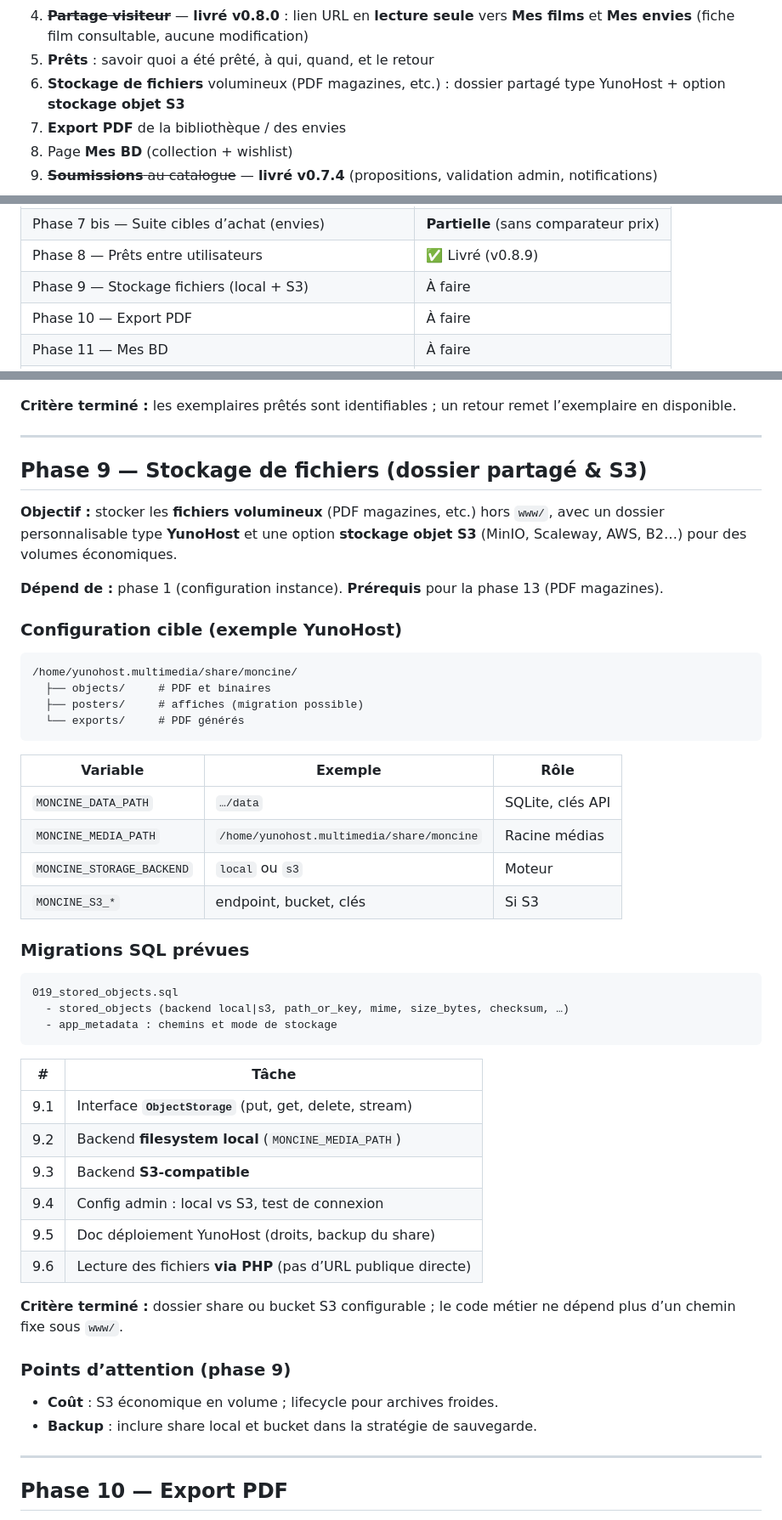
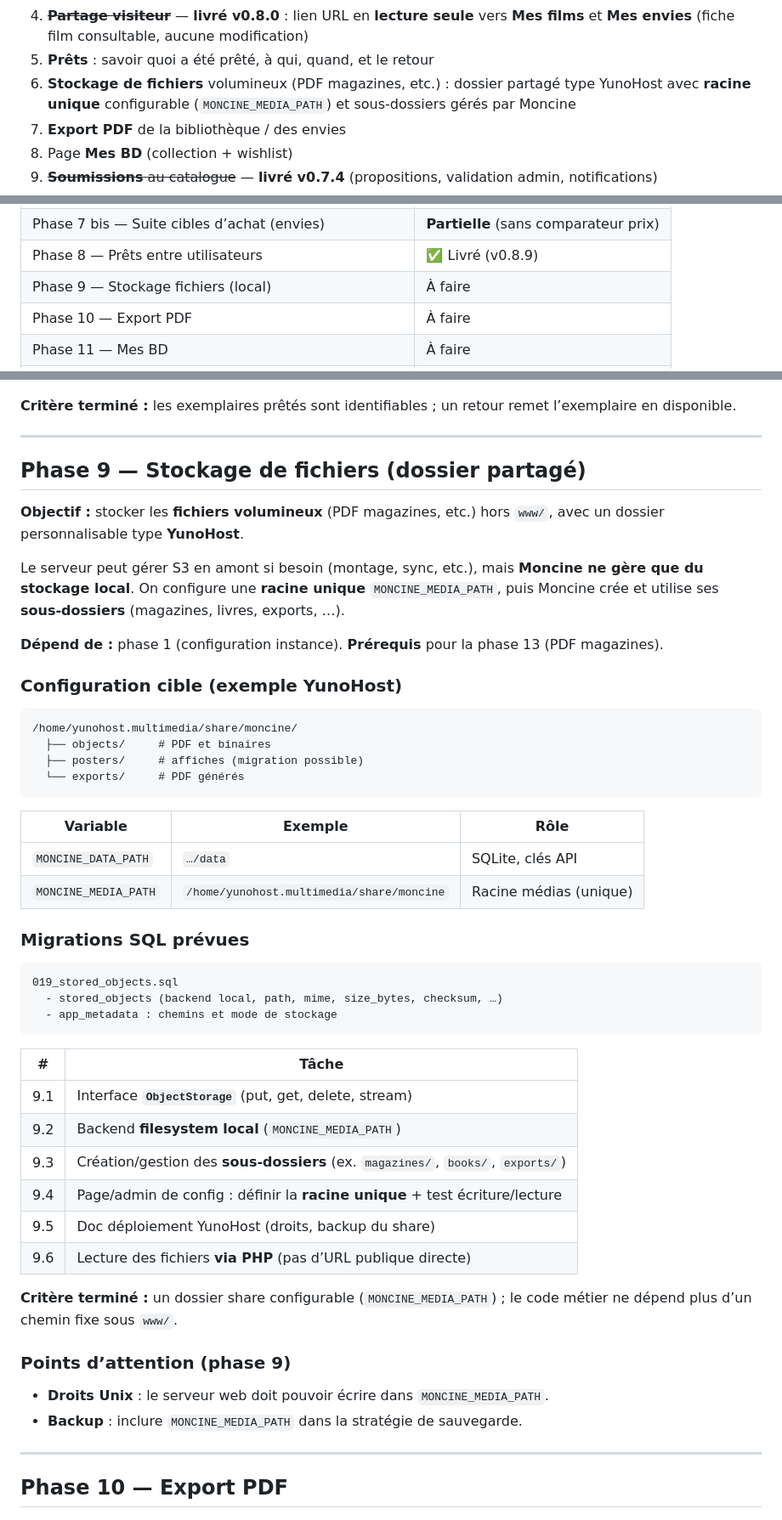
Before and after one commit to daryl40000/Moncine, a Markdown page: ROADMAP.md, 3 parts joined by grey strips. Shown at 85% size. Drawn GitHub-style.

Commit message:
Mise a jour roadmap

````diff
--- a/ROADMAP.md
+++ b/ROADMAP.md
@@ -22,7 +22,7 @@ Fonctionnalités métier visées :
 3. **Groupes « famille » / foyer** : créés **par les utilisateurs** (amis qui s’associent), avec bibliothèque partagée — **remplace** la gestion admin des foyers (phase 4)
 4. ~~**Partage visiteur**~~ — **livré v0.8.0** : lien URL en **lecture seule** vers **Mes films** et **Mes envies** (fiche film consultable, aucune modification)
 5. **Prêts** : savoir quoi a été prêté, à qui, quand, et le retour
-6. **Stockage de fichiers** volumineux (PDF magazines, etc.) : dossier partagé type YunoHost + option **stockage objet S3**
+6. **Stockage de fichiers** volumineux (PDF magazines, etc.) : dossier partagé type YunoHost avec **racine unique** configurable (`MONCINE_MEDIA_PATH`) et sous-dossiers gérés par Moncine
 7. **Export PDF** de la bibliothèque / des envies
 8. Page **Mes BD** (collection + wishlist)
 9. ~~**Soumissions** au catalogue~~ — **livré v0.7.4** (propositions, validation admin, notifications)
@@ -110,7 +110,7 @@ Application PHP + SQLite, déployable en local ou sur un serveur web classique.
 | Profil public utilisateur (social) | ✅ Livré (v0.8.3) |
 | Phase 7 bis — Suite cibles d’achat (envies) | **Partielle** (sans comparateur prix) |
 | Phase 8 — Prêts entre utilisateurs | ✅ Livré (v0.8.9) |
-| Phase 9 — Stockage fichiers (local + S3) | À faire |
+| Phase 9 — Stockage fichiers (local) | À faire |
 | Phase 10 — Export PDF | À faire |
 | Phase 11 — Mes BD | À faire |
 | Phase 12 — Collections de magazines | À faire |
@@ -710,9 +710,12 @@ flowchart LR
 
 ---
 
-## Phase 9 — Stockage de fichiers (dossier partagé & S3)
+## Phase 9 — Stockage de fichiers (dossier partagé)
 
-**Objectif :** stocker les **fichiers volumineux** (PDF magazines, etc.) hors `www/`, avec un dossier personnalisable type **YunoHost** et une option **stockage objet S3** (MinIO, Scaleway, AWS, B2…) pour des volumes économiques.
+**Objectif :** stocker les **fichiers volumineux** (PDF magazines, etc.) hors `www/`, avec un dossier personnalisable type **YunoHost**.
+
+Le serveur peut gérer S3 en amont si besoin (montage, sync, etc.), mais **Moncine ne gère que du stockage local**.
+On configure une **racine unique** `MONCINE_MEDIA_PATH`, puis Moncine crée et utilise ses **sous-dossiers** (magazines, livres, exports, …).
 
 **Dépend de :** phase 1 (configuration instance). **Prérequis** pour la phase 13 (PDF magazines).
 
@@ -728,15 +731,13 @@ flowchart LR
 | Variable | Exemple | Rôle |
 |----------|---------|------|
 | `MONCINE_DATA_PATH` | `…/data` | SQLite, clés API |
-| `MONCINE_MEDIA_PATH` | `/home/yunohost.multimedia/share/moncine` | Racine médias |
-| `MONCINE_STORAGE_BACKEND` | `local` ou `s3` | Moteur |
-| `MONCINE_S3_*` | endpoint, bucket, clés | Si S3 |
+| `MONCINE_MEDIA_PATH` | `/home/yunohost.multimedia/share/moncine` | Racine médias (unique) |
 
 ### Migrations SQL prévues
 
 ```text
 019_stored_objects.sql
-  - stored_objects (backend local|s3, path_or_key, mime, size_bytes, checksum, …)
+  - stored_objects (backend local, path, mime, size_bytes, checksum, …)
   - app_metadata : chemins et mode de stockage
 ```
 
@@ -744,17 +745,17 @@ flowchart LR
 |---|--------|
 | 9.1 | Interface **`ObjectStorage`** (put, get, delete, stream) |
 | 9.2 | Backend **filesystem local** (`MONCINE_MEDIA_PATH`) |
-| 9.3 | Backend **S3-compatible** |
-| 9.4 | Config admin : local vs S3, test de connexion |
+| 9.3 | Création/gestion des **sous-dossiers** (ex. `magazines/`, `books/`, `exports/`) |
+| 9.4 | Page/admin de config : définir la **racine unique** + test écriture/lecture |
 | 9.5 | Doc déploiement YunoHost (droits, backup du share) |
 | 9.6 | Lecture des fichiers **via PHP** (pas d’URL publique directe) |
 
-**Critère terminé :** dossier share ou bucket S3 configurable ; le code métier ne dépend plus d’un chemin fixe sous `www/`.
+**Critère terminé :** un dossier share configurable (`MONCINE_MEDIA_PATH`) ; le code métier ne dépend plus d’un chemin fixe sous `www/`.
 
 ### Points d’attention (phase 9)
 
-- **Coût** : S3 économique en volume ; lifecycle pour archives froides.
-- **Backup** : inclure share local et bucket dans la stratégie de sauvegarde.
+- **Droits Unix** : le serveur web doit pouvoir écrire dans `MONCINE_MEDIA_PATH`.
+- **Backup** : inclure `MONCINE_MEDIA_PATH` dans la stratégie de sauvegarde.
 
 ---
 
````
Also changed, not shown: other parts of ROADMAP.md (+5 -6 lines).
